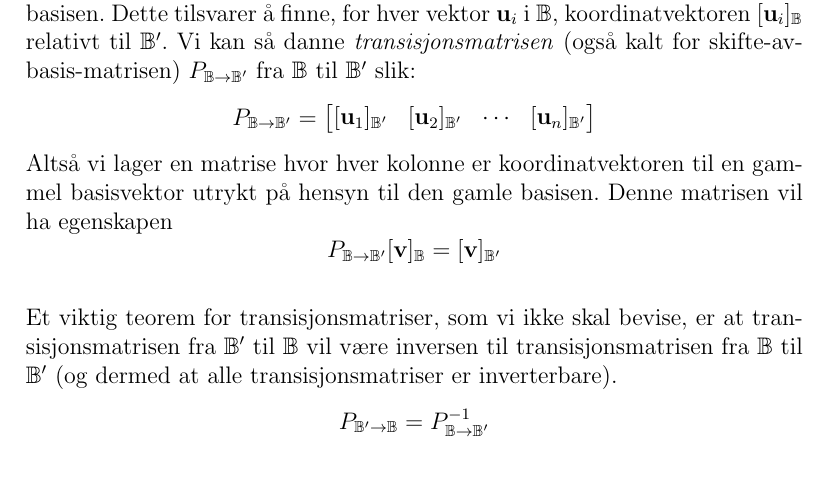
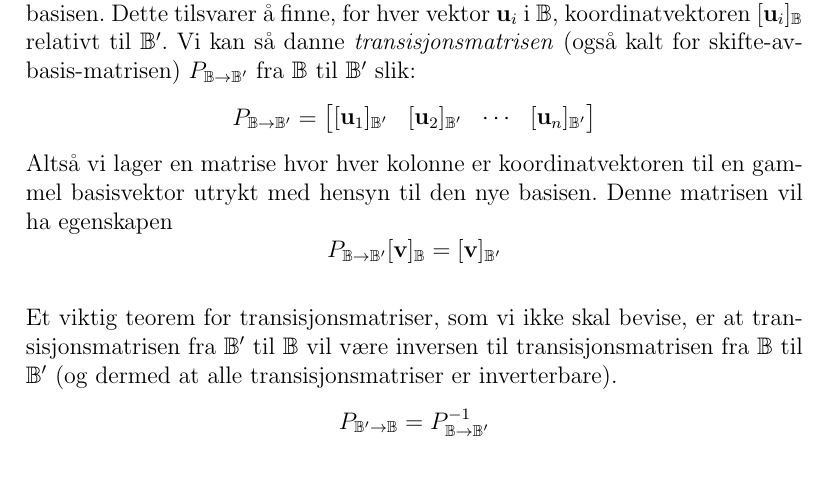
Before and after one commit to haved/notater, a LaTeX document (TMA4115_Matte3/Matte3.tex): part of page 8 of 34, cut so that both start at the same text. Compiled offline with pdfLaTeX.

Commit message:
Fikse gamle->nye

```diff
--- a/TMA4115_Matte3/Matte3.tex
+++ b/TMA4115_Matte3/Matte3.tex
@@ -195,7 +195,7 @@ relativt til $\B'$. Vi kan så danne \textit{transisjonsmatrisen} (også kalt fo
 skifte-av-basis-matrisen)  $P_{\B\rightarrow\B'}$ fra $\B$ til $\B'$ slik:
 \[P_{\B\rightarrow\B'} = \mat{cccc}{[\vu_1]_{\B'} & [\vu_2]_{\B'} & \cdots & [\vu_n]_{\B'}}\]
 Altså vi lager en matrise hvor hver kolonne er koordinatvektoren til en gammel
-basisvektor utrykt på hensyn til den gamle basisen. Denne matrisen vil ha egenskapen
+basisvektor utrykt med hensyn til den nye basisen. Denne matrisen vil ha egenskapen
 \[P_{\B\rightarrow\B'}[\vv]_\B = [\vv]_{\B'}\]
 
 Et viktig teorem for transisjonsmatriser, som vi ikke skal bevise, er at
```
